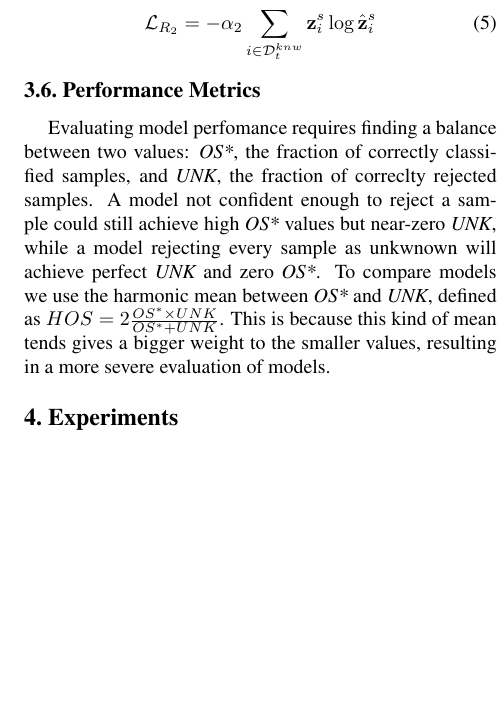
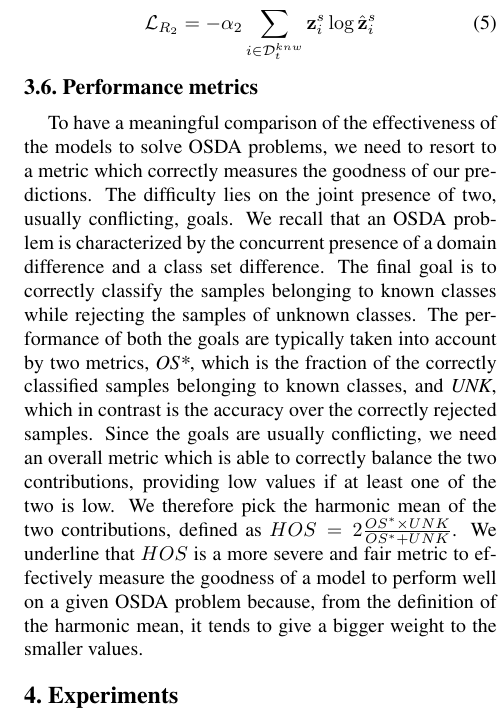
Before and after one commit to coccocarmiano/AML2021, a LaTeX paper (paper/main.tex): part of one column of page 4 of 6, cut so that both start at the same text, the shorter picture padded with empty space. Compiled offline with pdfLaTeX.

Commit message:
3.6 Performance metrics reviewed

```diff
--- a/paper/main.tex
+++ b/paper/main.tex
@@ -358,20 +358,25 @@ recall that $\mathcal{L}_{C_2}$ is now computed using the new arranged dataset $
   \label{eq:baseloss_rot2}
 \end{equation}
 
-\subsection{Performance Metrics}
+\subsection{Performance metrics}
 \label{sec:performance_metrics}
 
-Evaluating model perfomance requires finding a balance between two values:
-{\it OS*},
-the fraction of correctly classified samples,
-and {\it UNK},
-the fraction of correclty rejected samples.
-A model not confident enough to reject a sample could still achieve high {\it OS*} values but near-zero {\it UNK},
-while a model rejecting every  sample as unkwnown will achieve perfect {\it UNK} and zero {\it OS*}.
-To compare models we use the harmonic mean between {\it OS*} and {\it UNK},
-defined as $HOS = 2\frac{OS^*\times UNK}{OS^*+UNK}$.
-This is because this kind of mean tends gives a bigger weight to the smaller values,
-resulting in a more severe evaluation of models.
+To have a meaningful comparison of the effectiveness
+of the models to solve OSDA problems, we need to resort to a metric which
+correctly measures the goodness of our predictions.
+The difficulty lies on the joint presence of two, usually conflicting, goals.
+We recall that an OSDA problem is characterized by the concurrent presence of
+a domain difference and a class set difference.
+The final goal is to correctly classify the samples belonging to known classes
+while rejecting the samples of unknown classes.
+The performance of both the goals are typically taken into account by two metrics, {\it OS*},
+which is the fraction of the correctly classified samples belonging to known classes, and {\it UNK},
+which in contrast is the accuracy over the correctly rejected samples.
+Since the goals are usually conflicting, we need an overall metric which is able to correctly balance
+the two contributions, providing low values if at least one of the two is low.
+We therefore pick the harmonic mean of the two contributions, defined as $HOS = 2\frac{OS^*\times UNK}{OS^*+UNK}$.
+We underline that $HOS$ is a more severe and fair metric to effectively measure the goodness of a model to perform well
+on a given OSDA problem because, from the definition of the harmonic mean, it tends to give a bigger weight to the smaller values.
 
 \section{Experiments}
 \label{sec:experiments}
```
Also changed, not shown: paper/main.pdf.
